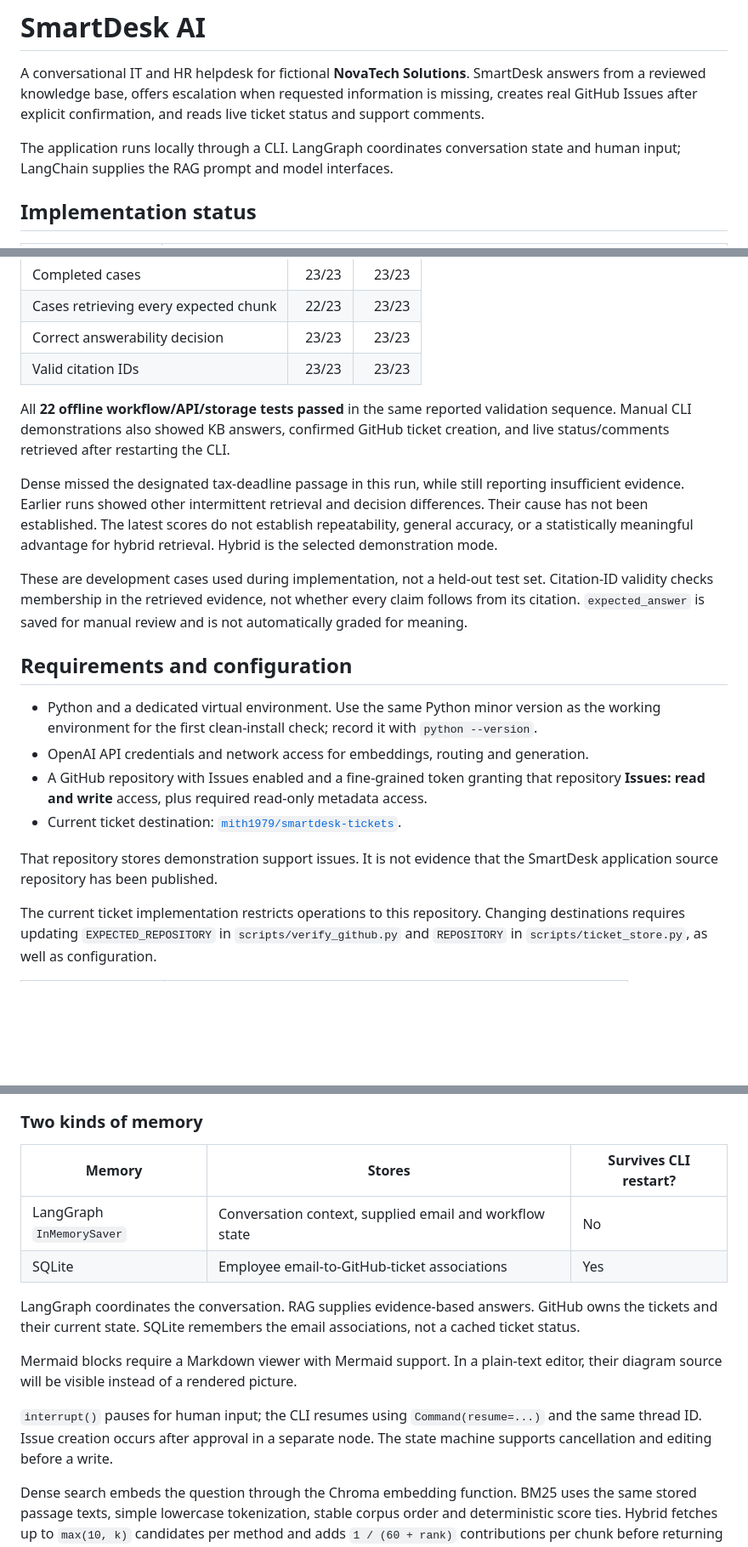
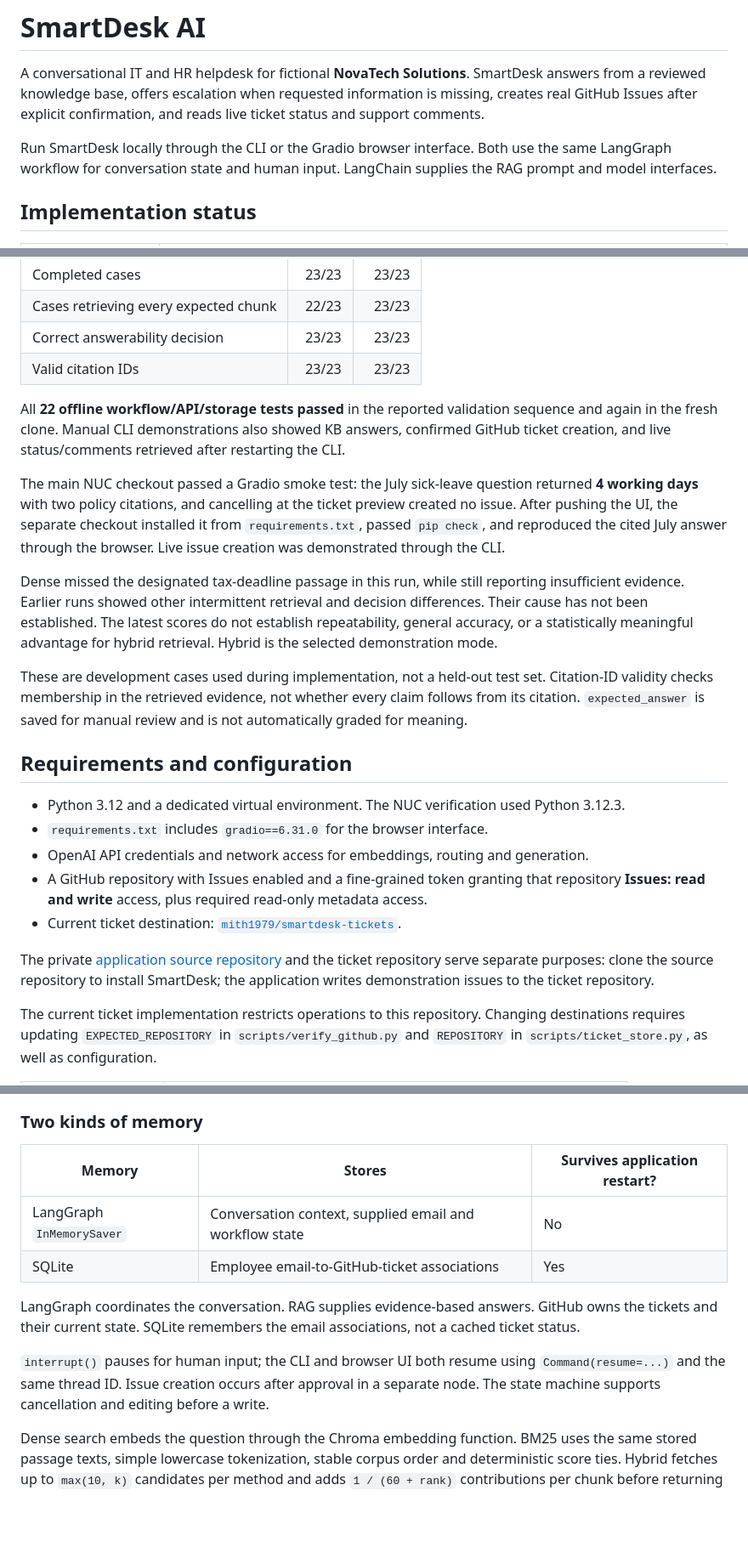
Before and after one commit to mith1979/smartdesk-ai, a Markdown page: README.md, 3 parts joined by grey strips. Shown at 85% size. Rendered like a GitHub page; blank space fills up the shorter version.

```diff
--- a/README.md
+++ b/README.md
@@ -2,7 +2,7 @@
 
 A conversational IT and HR helpdesk for fictional **NovaTech Solutions**. SmartDesk answers from a reviewed knowledge base, offers escalation when requested information is missing, creates real GitHub Issues after explicit confirmation, and reads live ticket status and support comments.
 
-The application runs locally through a CLI. LangGraph coordinates conversation state and human input; LangChain supplies the RAG prompt and model interfaces.
+Run SmartDesk locally through the CLI or the Gradio browser interface. Both use the same LangGraph workflow for conversation state and human input. LangChain supplies the RAG prompt and model interfaces.
 
 ## Implementation status
 
@@ -32,7 +33,9 @@ Results below come from the NUC run shared on November 5, 2026, using `k=4`, 23
 | Correct answerability decision | 23/23 | 23/23 |
 | Valid citation IDs | 23/23 | 23/23 |
 
-All **22 offline workflow/API/storage tests passed** in the same reported validation sequence. Manual CLI demonstrations also showed KB answers, confirmed GitHub ticket creation, and live status/comments retrieved after restarting the CLI.
+All **22 offline workflow/API/storage tests passed** in the reported validation sequence and again in the fresh clone. Manual CLI demonstrations also showed KB answers, confirmed GitHub ticket creation, and live status/comments retrieved after restarting the CLI.
+
+The main NUC checkout passed a Gradio smoke test: the July sick-leave question returned **4 working days** with two policy citations, and cancelling at the ticket preview created no issue. After pushing the UI, the separate checkout installed it from `requirements.txt`, passed `pip check`, and reproduced the cited July answer through the browser. Live issue creation was demonstrated through the CLI.
 
 Dense missed the designated tax-deadline passage in this run, while still reporting insufficient evidence. Earlier runs showed other intermittent retrieval and decision differences. Their cause has not been established. The latest scores do not establish repeatability, general accuracy, or a statistically meaningful advantage for hybrid retrieval. Hybrid is the selected demonstration mode.
 
@@ -40,12 +43,13 @@ These are development cases used during implementation, not a held-out test set.
 
 ## Requirements and configuration
 
-- Python and a dedicated virtual environment. Use the same Python minor version as the working environment for the first clean-install check; record it with `python --version`.
+- Python 3.12 and a dedicated virtual environment. The NUC verification used Python 3.12.3.
+- `requirements.txt` includes `gradio==6.31.0` for the browser interface.
 - OpenAI API credentials and network access for embeddings, routing and generation.
 - A GitHub repository with Issues enabled and a fine-grained token granting that repository **Issues: read and write** access, plus required read-only metadata access.
 - Current ticket destination: [`mith1979/smartdesk-tickets`](https://github.com/mith1979/smartdesk-tickets).
 
-That repository stores demonstration support issues. It is not evidence that the SmartDesk application source repository has been published.
+The private [application source repository](https://github.com/mith1979/smartdesk-ai) and the ticket repository serve separate purposes: clone the source repository to install SmartDesk; the application writes demonstration issues to the ticket repository.
 
 The current ticket implementation restricts operations to this repository. Changing destinations requires updating `EXPECTED_REPOSITORY` in `scripts/verify_github.py` and `REPOSITORY` in `scripts/ticket_store.py`, as well as configuration.
 
@@ -230,7 +210,7 @@ flowchart TD
 
 ### Two kinds of memory
 
-| Memory | Stores | Survives CLI restart? |
+| Memory | Stores | Survives application restart? |
 |---|---|---|
 | LangGraph `InMemorySaver` | Conversation context, supplied email and workflow state | No |
 | SQLite | Employee email-to-GitHub-ticket associations | Yes |
@@ -239,10 +219,7 @@ LangGraph coordinates the conversation. RAG supplies evidence-based answers.
 GitHub owns the tickets and their current state. SQLite remembers the email
 associations, not a cached ticket status.
 
-Mermaid blocks require a Markdown viewer with Mermaid support. In a plain-text
-editor, their diagram source will be visible instead of a rendered picture.
-
-`interrupt()` pauses for human input; the CLI resumes using `Command(resume=...)` and the same thread ID. Issue creation occurs after approval in a separate node. The state machine supports cancellation and editing before a write.
+`interrupt()` pauses for human input; the CLI and browser UI both resume using `Command(resume=...)` and the same thread ID. Issue creation occurs after approval in a separate node. The state machine supports cancellation and editing before a write.
 
 Dense search embeds the question through the Chroma embedding function. BM25 uses the same stored passage texts, simple lowercase tokenization, stable corpus order and deterministic score ties. Hybrid fetches up to `max(10, k)` candidates per method and adds `1 / (60 + rank)` contributions per chunk before returning the final `k` passages. RRF combines ranks, not raw scores. No learned semantic reranker is implemented.
 
```
Also changed, not shown: other parts of README.md (+42 -63 lines), docs/smartdesk-architecture.png (added), docs/smartdesk-conversation-flow.png (added), docs/smartdesk-hybrid-rag-flow.png (added), docs/smartdesk-ticket-approval-flow.png (added).
